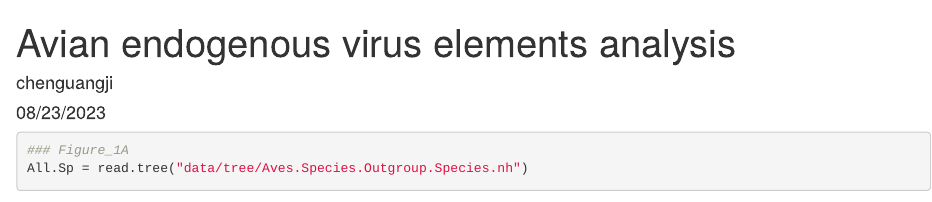
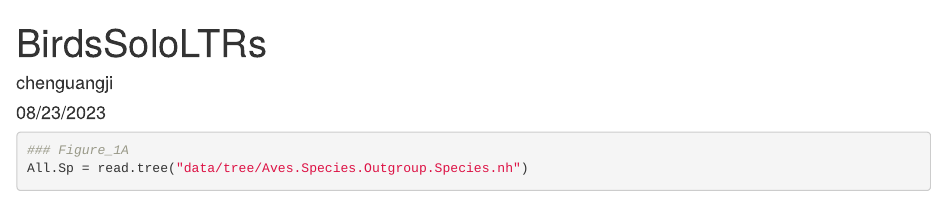
Before and after one commit to ChenGuangji/BirdsSoloLTRs, an R Markdown document (plot/Plot.Rmd): the page in a window 1100 px wide, from its top. Rendered offline with R 4.5, knitr and Pandoc, with nearby package versions; some code elsewhere in the file could not run offline.

Commit message:
Update Plot.Rmd

```diff
--- a/plot/Plot.Rmd
+++ b/plot/Plot.Rmd
@@ -1,5 +1,5 @@
 ---
-title: "Avian endogenous virus elements analysis"
+title: "BirdsSoloLTRs"
 output: html_notebook
 author: "chenguangji"
 date: "08/23/2023"
```
